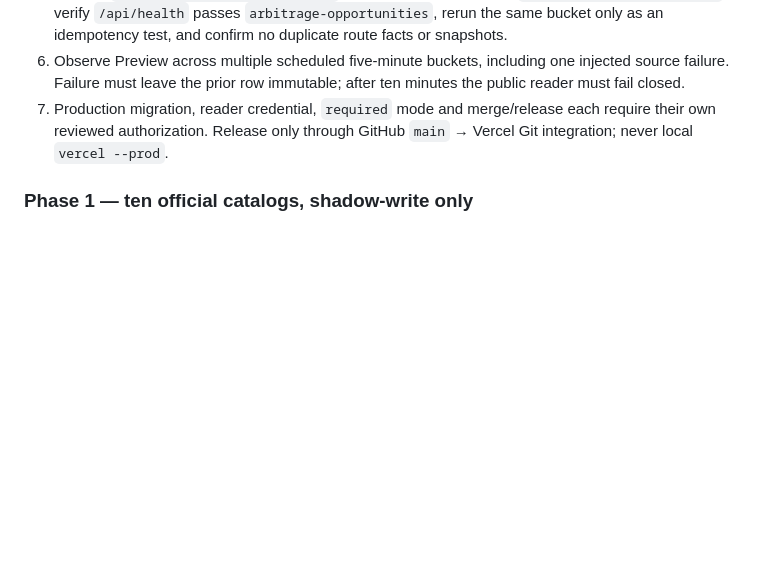
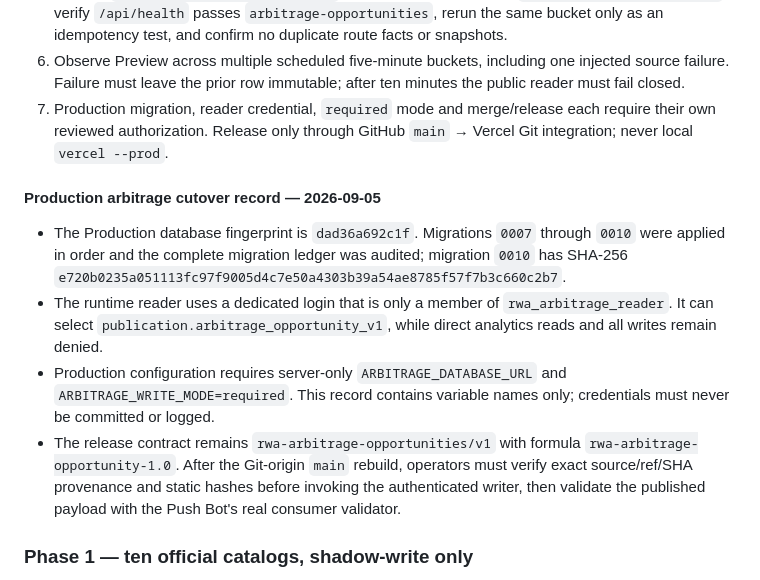
Before and after one commit to vancoder4-cyber/rwa-dashboard, a Markdown page: OPERATIONS.md, the part around the change. Drawn GitHub-style; blank space fills up the shorter version.

Commit message:
docs: record production arbitrage cutover (#32)

```diff
--- a/OPERATIONS.md
+++ b/OPERATIONS.md
@@ -105,6 +105,13 @@ Run migrations with `DATABASE_URL_UNPOOLED` whenever it is available. `audit:db`
 5. Validate `/api/arbitrage-opportunities` with the Push Bot's actual `validateArbitrageSnapshot`, verify `/api/health` passes `arbitrage-opportunities`, rerun the same bucket only as an idempotency test, and confirm no duplicate route facts or snapshots.
 6. Observe Preview across multiple scheduled five-minute buckets, including one injected source failure. Failure must leave the prior row immutable; after ten minutes the public reader must fail closed.
 7. Production migration, reader credential, `required` mode and merge/release each require their own reviewed authorization. Release only through GitHub `main` → Vercel Git integration; never local `vercel --prod`.
+
+#### Production arbitrage cutover record — 2026-09-05
+
+- The Production database fingerprint is `dad36a692c1f`. Migrations `0007` through `0010` were applied in order and the complete migration ledger was audited; migration `0010` has SHA-256 `e720b0235a051113fc97f9005d4c7e50a4303b39a54ae8785f57f7b3c660c2b7`.
+- The runtime reader uses a dedicated login that is only a member of `rwa_arbitrage_reader`. It can select `publication.arbitrage_opportunity_v1`, while direct analytics reads and all writes remain denied.
+- Production configuration requires server-only `ARBITRAGE_DATABASE_URL` and `ARBITRAGE_WRITE_MODE=required`. This record contains variable names only; credentials must never be committed or logged.
+- The release contract remains `rwa-arbitrage-opportunities/v1` with formula `rwa-arbitrage-opportunity-1.0`. After the Git-origin `main` rebuild, operators must verify exact source/ref/SHA provenance and static hashes before invoking the authenticated writer, then validate the published payload with the Push Bot's real consumer validator.
 
 ### Phase 1 — ten official catalogs, shadow-write only
 
```
